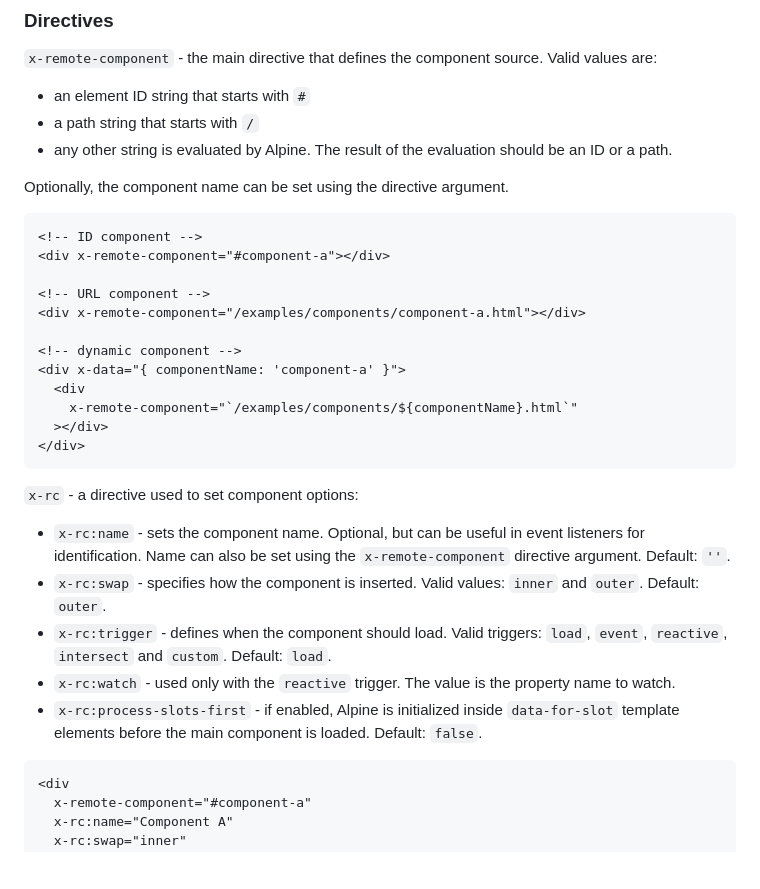
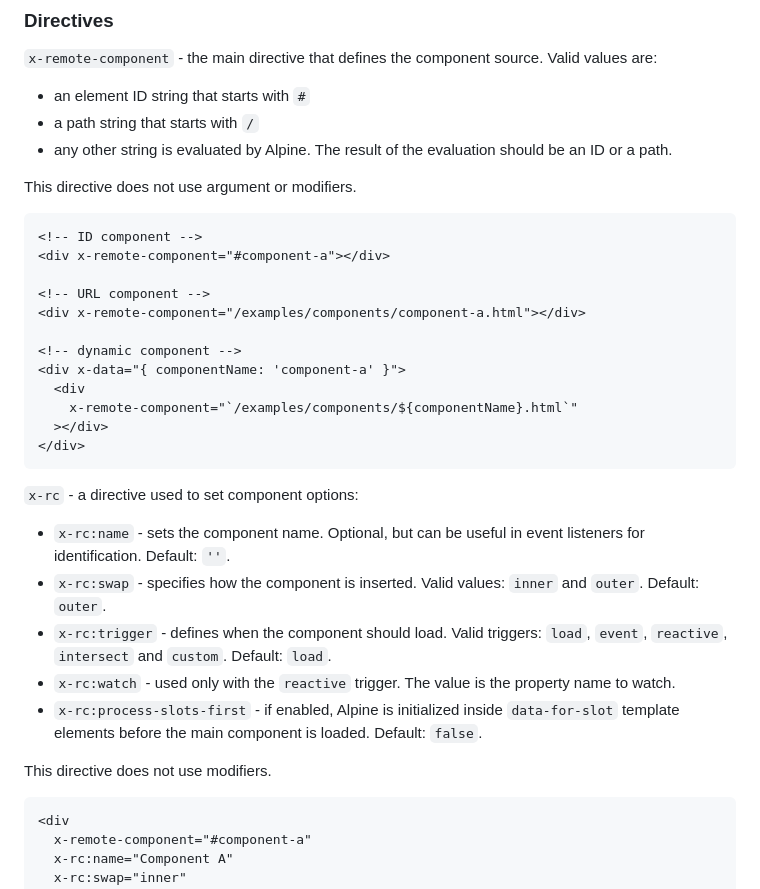
Before and after one commit to maciejg-git/alpine-remote-component-plugin, a Markdown page: README.md, the part around the change. Rendered like a GitHub page; blank space fills up the shorter version.

````diff
--- a/README.md
+++ b/README.md
@@ -26,7 +26,7 @@ The plugin defines two directives.
 - a path string that starts with `/`
 - any other string is evaluated by Alpine. The result of the evaluation should be an ID or a path.
 
-Optionally, the component name can be set using the directive argument.
+This directive does not use argument or modifiers.
 
 ```html
 <!-- ID component -->
@@ -45,11 +45,13 @@ Optionally, the component name can be set using the directive argument.
 
 `x-rc` - a directive used to set component options:
 
-- `x-rc:name` - sets the component name. Optional, but can be useful in event listeners for identification. Name can also be set using the `x-remote-component` directive argument. Default: `''`.
+- `x-rc:name` - sets the component name. Optional, but can be useful in event listeners for identification. Default: `''`.
 - `x-rc:swap` - specifies how the component is inserted. Valid values: `inner` and `outer`. Default: `outer`.
 - `x-rc:trigger` - defines when the component should load. Valid triggers: `load`, `event`, `reactive`, `intersect` and `custom`. Default: `load`.
 - `x-rc:watch` - used only with the `reactive` trigger. The value is the property name to watch.
 - `x-rc:process-slots-first` - if enabled, Alpine is initialized inside `data-for-slot` template elements before the main component is loaded. Default: `false`.
+
+This directive does not use modifiers.
 
 ```html
 <div
````
